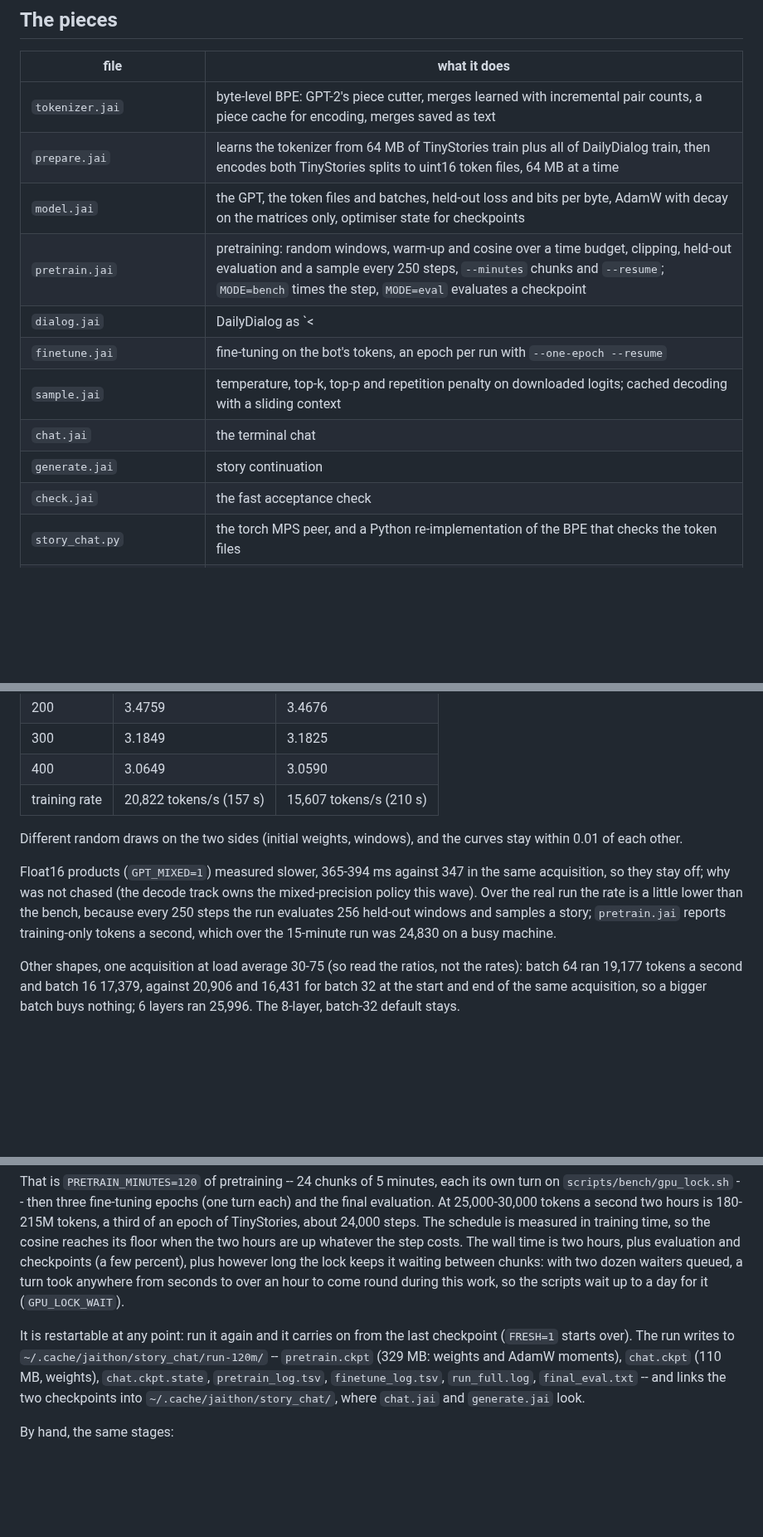
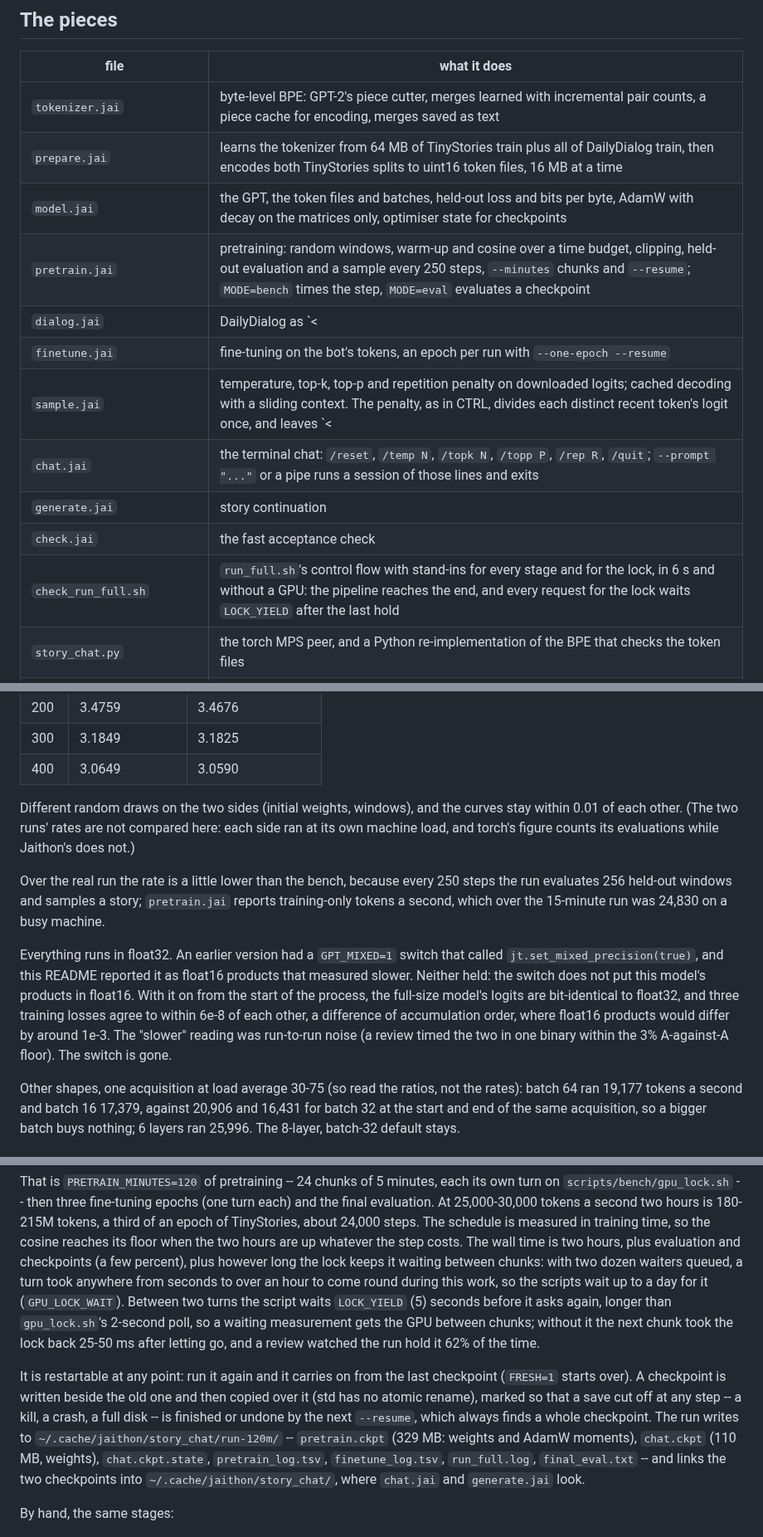
Before and after one commit to abhiramasonny/jaithon, a Markdown page: examples/story_chat/README.md, 3 parts joined by grey strips. Shown at 83% size. Rendered like a GitHub page; blank space fills up the shorter version.

```diff
--- a/examples/story_chat/README.md
+++ b/examples/story_chat/README.md
@@ -45,15 +53,16 @@ download still in progress).
 | file | what it does |
 |---|---|
 | `tokenizer.jai` | byte-level BPE: GPT-2's piece cutter, merges learned with incremental pair counts, a piece cache for encoding, merges saved as text |
-| `prepare.jai` | learns the tokenizer from 64 MB of TinyStories train plus all of DailyDialog train, then encodes both TinyStories splits to uint16 token files, 64 MB at a time |
+| `prepare.jai` | learns the tokenizer from 64 MB of TinyStories train plus all of DailyDialog train, then encodes both TinyStories splits to uint16 token files, 16 MB at a time |
 | `model.jai` | the GPT, the token files and batches, held-out loss and bits per byte, AdamW with decay on the matrices only, optimiser state for checkpoints |
 | `pretrain.jai` | pretraining: random windows, warm-up and cosine over a time budget, clipping, held-out evaluation and a sample every 250 steps, `--minutes` chunks and `--resume`; `MODE=bench` times the step, `MODE=eval` evaluates a checkpoint |
 | `dialog.jai` | DailyDialog as `<|user|>`/`<|bot|>` turns, the loss mask, length buckets, the chat prompt |
 | `finetune.jai` | fine-tuning on the bot's tokens, an epoch per run with `--one-epoch --resume` |
-| `sample.jai` | temperature, top-k, top-p and repetition penalty on downloaded logits; cached decoding with a sliding context |
-| `chat.jai` | the terminal chat |
+| `sample.jai` | temperature, top-k, top-p and repetition penalty on downloaded logits; cached decoding with a sliding context. The penalty, as in CTRL, divides each distinct recent token's logit once, and leaves `<|endoftext|>`, `<|user|>` and `<|bot|>` alone |
+| `chat.jai` | the terminal chat: `/reset`, `/temp N`, `/topk N`, `/topp P`, `/rep R`, `/quit`; `--prompt "..."` or a pipe runs a session of those lines and exits |
 | `generate.jai` | story continuation |
 | `check.jai` | the fast acceptance check |
+| `check_run_full.sh` | `run_full.sh`'s control flow with stand-ins for every stage and for the lock, in 6 s and without a GPU: the pipeline reaches the end, and every request for the lock waits `LOCK_YIELD` after the last hold |
 | `story_chat.py` | the torch MPS peer, and a Python re-implementation of the BPE that checks the token files |
 | `run_full.sh`, `bench.sh`, `compare_vocab.sh` | the pipeline; speed (and with `quality`, learning) against torch; 4096 against 8192 ids |
 
@@ -295,17 +319,26 @@ the lock on its own, on a busy machine:
 | 200 | 3.4759 | 3.4676 |
 | 300 | 3.1849 | 3.1825 |
 | 400 | 3.0649 | 3.0590 |
-| training rate | 20,822 tokens/s (157 s) | 15,607 tokens/s (210 s) |
 
 Different random draws on the two sides (initial weights, windows), and
-the curves stay within 0.01 of each other.
+the curves stay within 0.01 of each other. (The two runs' rates are not
+compared here: each side ran at its own machine load, and torch's figure
+counts its evaluations while Jaithon's does not.)
 
-Float16 products (`GPT_MIXED=1`) measured slower, 365-394 ms against 347 in
-the same acquisition, so they stay off; why was not chased (the decode track
-owns the mixed-precision policy this wave). Over the real run the rate is a
-little lower than the bench, because every 250 steps the run evaluates 256
-held-out windows and samples a story; `pretrain.jai` reports training-only
-tokens a second, which over the 15-minute run was 24,830 on a busy machine.
+Over the real run the rate is a little lower than the bench, because every
+250 steps the run evaluates 256 held-out windows and samples a story;
+`pretrain.jai` reports training-only tokens a second, which over the
+15-minute run was 24,830 on a busy machine.
+
+Everything runs in float32. An earlier version had a `GPT_MIXED=1` switch
+that called `jt.set_mixed_precision(true)`, and this README reported it as
+float16 products that measured slower. Neither held: the switch does not put
+this model's products in float16. With it on from the start of the process,
+the full-size model's logits are bit-identical to float32, and three
+training losses agree to within 6e-8 of each other, a difference of
+accumulation order, where float16 products would differ by around 1e-3. The
+"slower" reading was run-to-run noise (a review timed the two in one binary
+within the 3% A-against-A floor). The switch is gone.
 
 Other shapes, one acquisition at load average 30-75 (so read the ratios, not
 the rates): batch 64 ran 19,177 tokens a second and batch 16 17,379, against
@@ -328,10 +361,17 @@ floor when the two hours are up whatever the step costs. The wall time is two
 hours, plus evaluation and checkpoints (a few percent), plus however long the
 lock keeps it waiting between chunks: with two dozen waiters queued, a turn took
 anywhere from seconds to over an hour to come round during this work, so the
-scripts wait up to a day for it (`GPU_LOCK_WAIT`).
+scripts wait up to a day for it (`GPU_LOCK_WAIT`). Between two turns the
+script waits `LOCK_YIELD` (5) seconds before it asks again, longer than
+`gpu_lock.sh`'s 2-second poll, so a waiting measurement gets the GPU between
+chunks; without it the next chunk took the lock back 25-50 ms after letting
+go, and a review watched the run hold it 62% of the time.
 
 It is restartable at any point: run it again and it carries on from the last
-checkpoint (`FRESH=1` starts over). The run writes to
+checkpoint (`FRESH=1` starts over). A checkpoint is written beside the old one
+and then copied over it (std has no atomic rename), marked so that a save cut
+off at any step -- a kill, a crash, a full disk -- is finished or undone by the
+next `--resume`, which always finds a whole checkpoint. The run writes to
 `~/.cache/jaithon/story_chat/run-120m/` -- `pretrain.ckpt` (329 MB: weights and
 AdamW moments), `chat.ckpt` (110 MB, weights), `chat.ckpt.state`,
 `pretrain_log.tsv`, `finetune_log.tsv`, `run_full.log`, `final_eval.txt` -- and
```
Also changed, not shown: other parts of examples/story_chat/README.md (+65 -32 lines).
